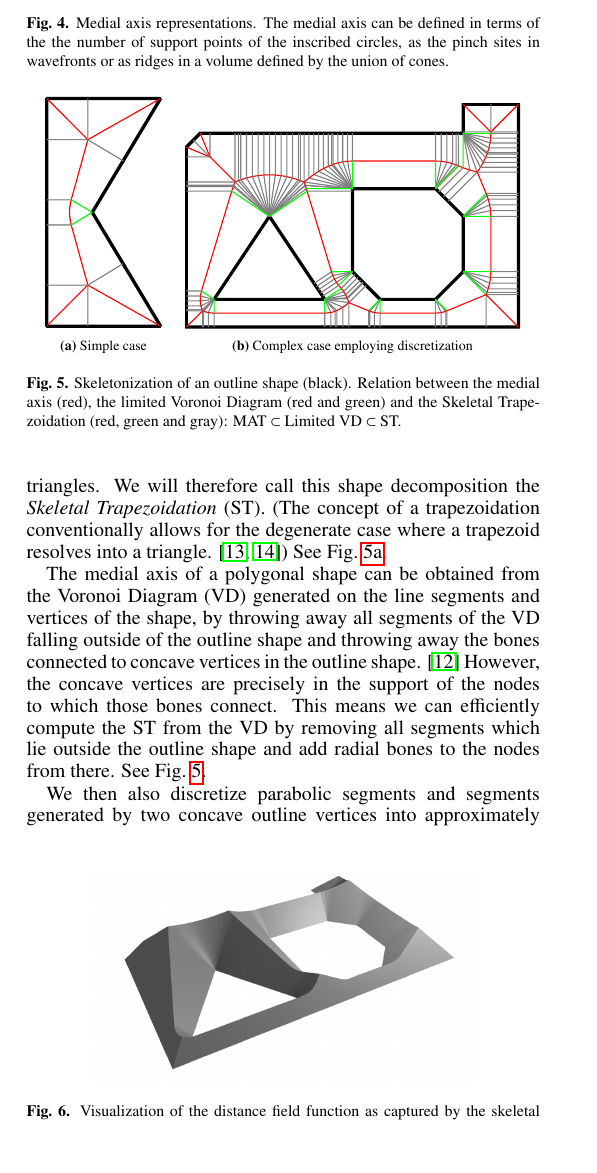
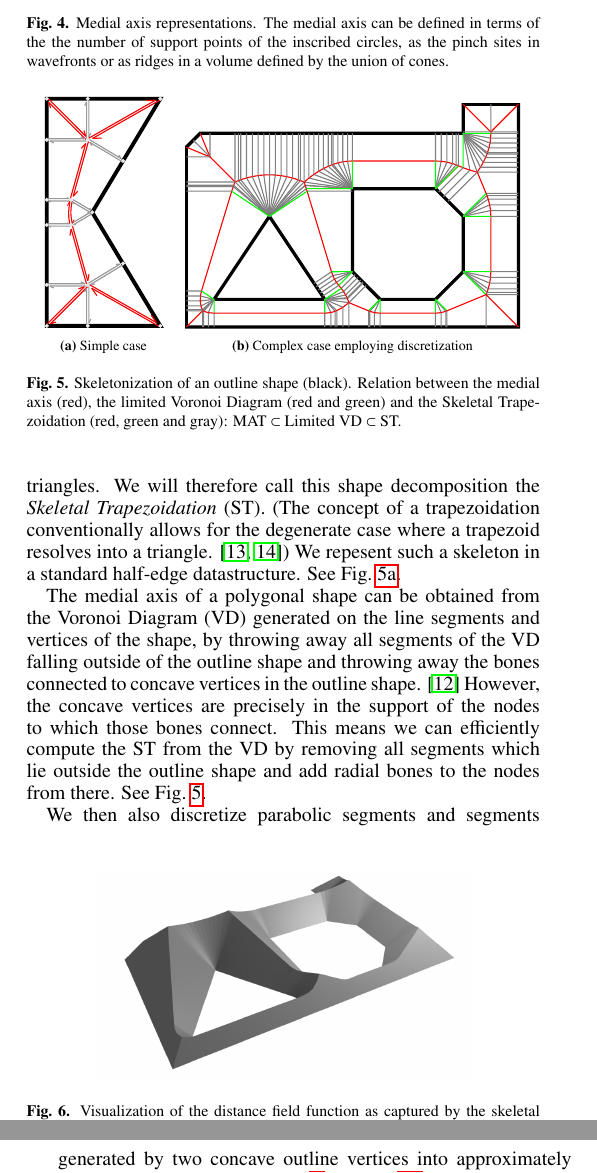
Before and after one commit to BagelOrb/variable_width_paper, a LaTeX paper (0_main.tex, which reads 4_method.tex): part of one column of page 3 of 11 before the commit and two parts of the columns of pages 3 and 4 of 11 after it, the two joined at a grey line, cut so that both start at the same text, the shorter picture padded with empty space. Compiled offline with pdfLaTeX.

Commit message:
introduce half-edge datastructure

```diff
--- a/4_method.tex
+++ b/4_method.tex
@@ -97,7 +97,8 @@ or as ridges in a volume defined by the union of cones.
 \begin{figure}
 \begin{subfigure}{0.3\columnwidth}
 \centering
-\includegraphics[height=1.5\columnwidth]{sources/method/MAT_explanation_shape_decomposition.pdf}
+%\includegraphics[height=1.5\columnwidth]{sources/method/MAT_explanation_shape_decomposition.pdf}
+\includegraphics[height=1.5\columnwidth]{sources/method/half_edge_datastructure.pdf}
 \caption{Simple case}
 \label{shape_decomposition_simple}
 \end{subfigure}
@@ -130,6 +131,7 @@ Each of the regions demarcated by the skeleton is further decomposed by adding r
 The resulting skeleton decomposes the outline shape into trapezoids and triangles.
 We will therefore call this shape decomposition the \emph{Skeletal Trapezoidation} (ST).
 (The concept of a trapezoidation conventionally allows for the degenerate case where a trapezoid resolves into a triangle. \cite{chazelle1984,fournier1984})
+We repesent such a skeleton in a standard half-edge datastructure.
 See \cref{shape_decomposition_simple}.
 
 
```
Also changed, not shown: sources/method/half_edge_datastructure.pdf (added), sources/method/half_edge_datastructure.svg (added).
